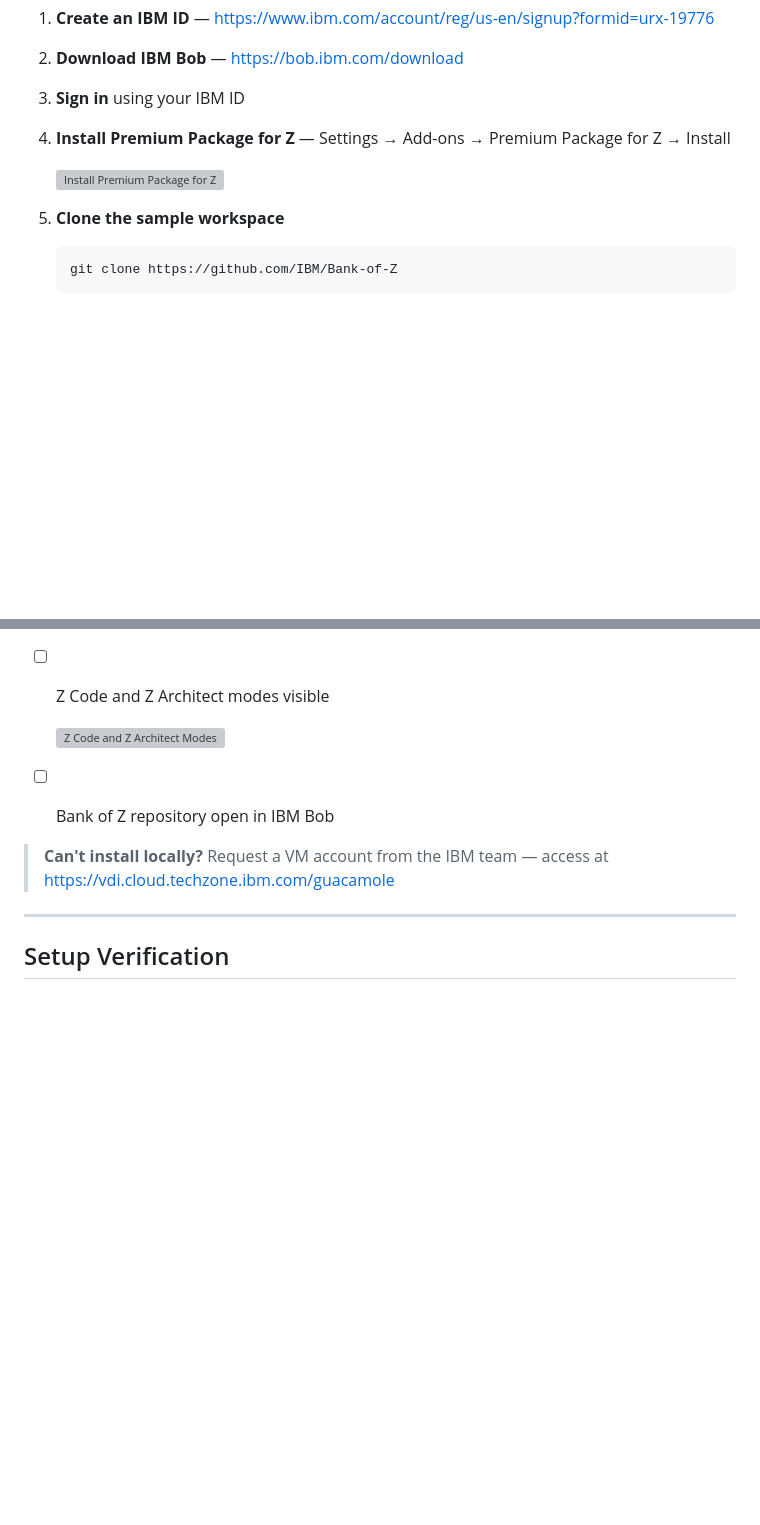
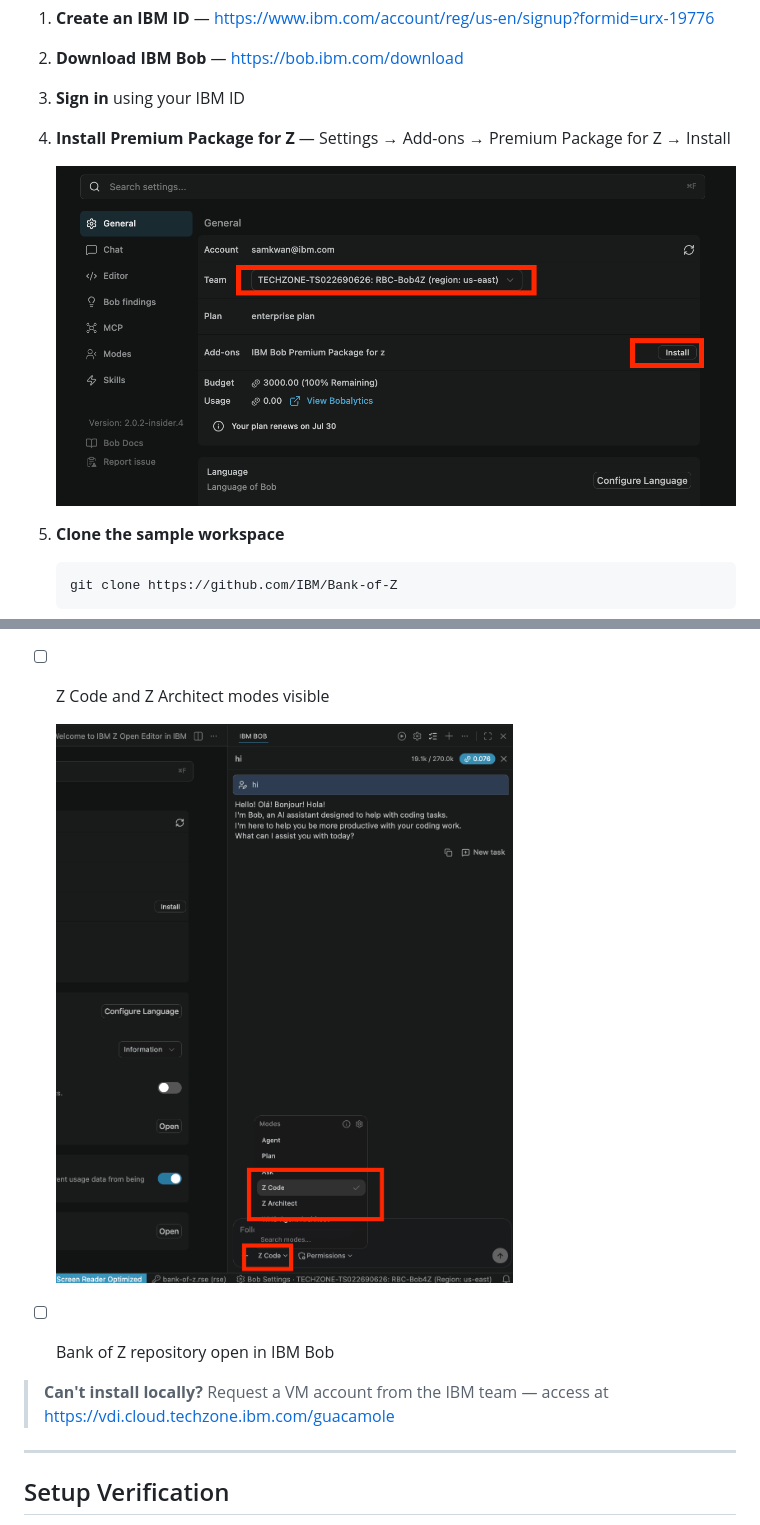
Before and after one commit to vandepol/IBMBobWorkshop, a Markdown page: track3-z-bank-of-z.md, 2 parts joined by grey strips. Rendered like a GitHub page; pictures changed too: images/track3-z/03-addons.png (added), images/track3-z/04-modes.png (added); blank space fills up the shorter version; grey boxes are pictures that could not be loaded.

Commit message:
update images

```diff
--- a/track3-z-bank-of-z.md
+++ b/track3-z-bank-of-z.md
@@ -15,7 +15,7 @@ Complete these steps **before** the workshop session.
 3. **Sign in** using your IBM ID
 4. **Install Premium Package for Z** — Settings → Add-ons → Premium Package for Z → Install
 
-   ![Install Premium Package for Z](images/03-addons.png)
+   ![Install Premium Package for Z](images/track3-z/03-addons.png)
 
 5. **Clone the sample workspace**
 
@@ -30,7 +30,7 @@ Complete these steps **before** the workshop session.
 - [ ] IBM Bob installed and signed in
 - [ ] Z Code and Z Architect modes visible
 
-  ![Z Code and Z Architect Modes](images/04-modes.png)
+  ![Z Code and Z Architect Modes](images/track3-z/04-modes.png)
 
 - [ ] Bank of Z repository open in IBM Bob
 
```
Also changed, not shown: other parts of track3-z-bank-of-z.md (+1 -1 lines), images/track3-z/01-downlaod.png (added), images/track3-z/02-login.png (added), images/track3-z/05-datadict-workflow.png (added).
